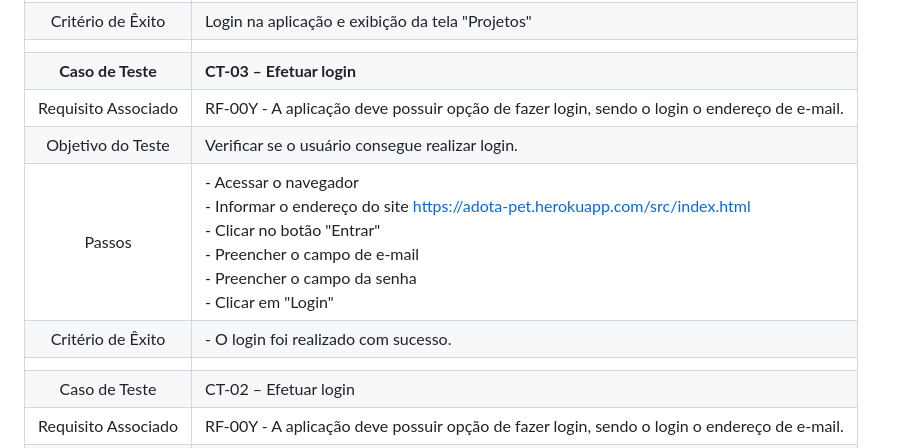
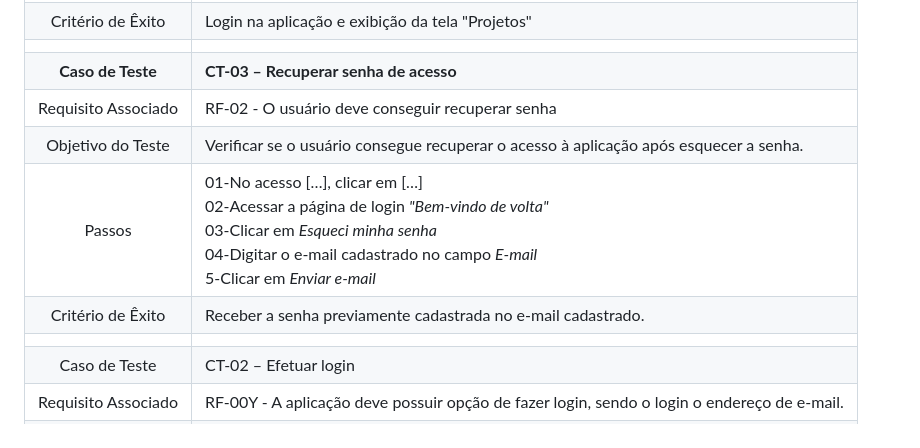
Before and after one commit to ICEI-PUC-Minas-PMV-ADS/pmv-ads-2024-1-e2-proj-int-t7-grupopuconstruir, a Markdown page: docs/08-Plano de Testes de Software.md, the part around the change. Rendered like a GitHub page.

Commit message:
Update 08-Plano de Testes de Software.md
CT-03

```diff
--- a/docs/08-Plano de Testes de Software.md
+++ b/docs/08-Plano de Testes de Software.md
@@ -21,11 +21,11 @@ Por exemplo:
 | Passos 	| 01-No acesso […], clicar em […] <br> 02-Acessar a página de login _"Bem-vindo de volta"_ <br> 03-Inserir o e-mail já cadastrado no campo _email_. <br> 04-Inserir a senha cadastrada no campo _senha_.<br> 05-Clicar em _Entrar_. |
 |Critério de Êxito | Login na aplicação e exibição da tela "Projetos" |
 |  	|  	|
-| **Caso de Teste**	| **CT-03 – Efetuar login**	|
-|Requisito Associado | RF-00Y	- A aplicação deve possuir opção de fazer login, sendo o login o endereço de e-mail. |
-| Objetivo do Teste 	| Verificar se o usuário consegue realizar login. |
-| Passos 	| - Acessar o navegador <br> - Informar o endereço do site https://adota-pet.herokuapp.com/src/index.html<br> - Clicar no botão "Entrar" <br> - Preencher o campo de e-mail <br> - Preencher o campo da senha <br> - Clicar em "Login" |
-|Critério de Êxito | - O login foi realizado com sucesso. |
+| **Caso de Teste**	| **CT-03 – Recuperar senha de acesso**	|
+|Requisito Associado | RF-02	- O usuário deve conseguir recuperar senha |
+| Objetivo do Teste 	| Verificar se o usuário consegue recuperar o acesso à aplicação após esquecer a senha. |
+| Passos 	| 01-No acesso […], clicar em […] <br> 02-Acessar a página de login _"Bem-vindo de volta"_ <br> 03-Clicar em _Esqueci minha senha_ <br> 04-Digitar o e-mail cadastrado no campo _E-mail_ <br> 5-Clicar em _Enviar e-mail_ |
+|Critério de Êxito | Receber a senha previamente cadastrada no e-mail cadastrado. |
 |  	|  	|
 | Caso de Teste 	| CT-02 – Efetuar login	|
 |Requisito Associado | RF-00Y	- A aplicação deve possuir opção de fazer login, sendo o login o endereço de e-mail. |
```
